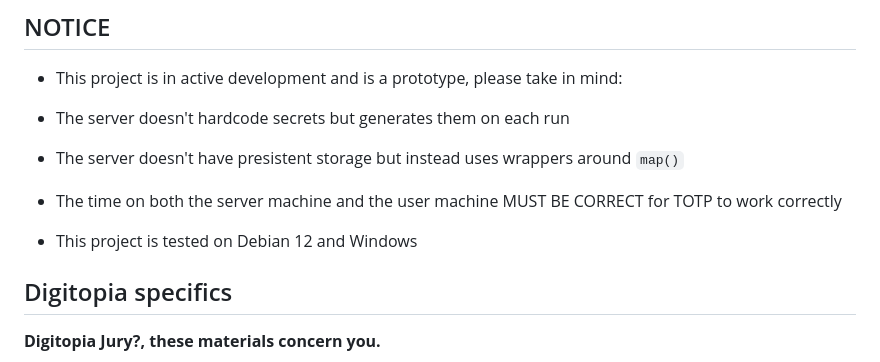
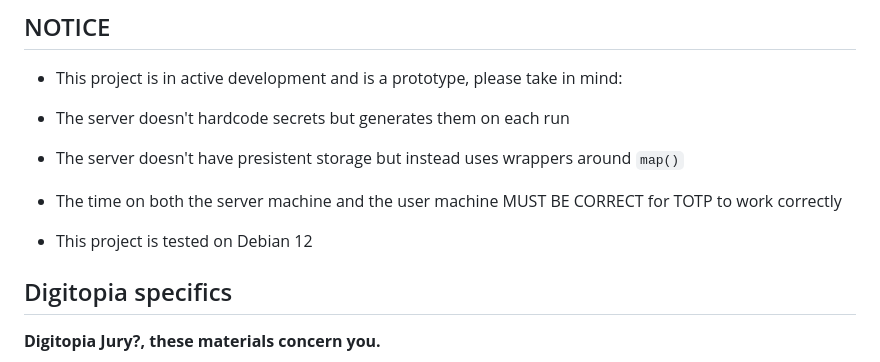
Before and after one commit to RogueElectron/Cypher, a Markdown page: README.md, the part around the change. Drawn GitHub-style.

````diff
--- a/README.md
+++ b/README.md
@@ -10,7 +10,7 @@ Welcome to the Cypher project documentation. This guide provides comprehensive i
 - The server doesn't have presistent storage but instead uses wrappers around ```map()```
 - The time on both the server machine and the user machine MUST BE CORRECT for TOTP to work correctly
 
-- This project is tested on Debian 12 and Windows
+- This project is tested on Debian 12
 
 
 ## Digitopia specifics
````
